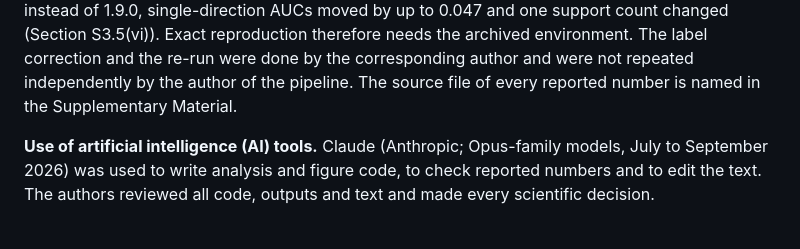
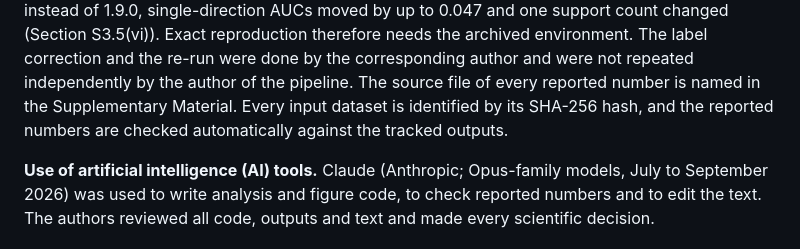
Before and after one commit to dryuemco/thermal-twin, a Markdown page: paper/03_methods.md, the part around the change. Drawn GitHub-style.

Commit message:
Section 3.13: restore the SHA-256 and automatic-check sentence in the reproducibility paragraph

```diff
--- a/paper/03_methods.md
+++ b/paper/03_methods.md
@@ -265,6 +265,8 @@ instead of 1.9.0, single-direction AUCs moved by up to 0.047 and one support cou
 S3.5(vi)). Exact reproduction therefore needs the archived environment. The label correction and the
 re-run were done by the corresponding author and were not repeated independently by the author of
 the pipeline. The source file of every reported number is named in the Supplementary Material.
+Every input dataset is identified by its SHA-256 hash, and the reported numbers are checked
+automatically against the tracked outputs.
 
 **Use of artificial intelligence (AI) tools.** Claude (Anthropic; Opus-family models, July to September 2026) was used to
 write analysis and figure code, to check reported numbers and to edit the text. The authors reviewed
```
